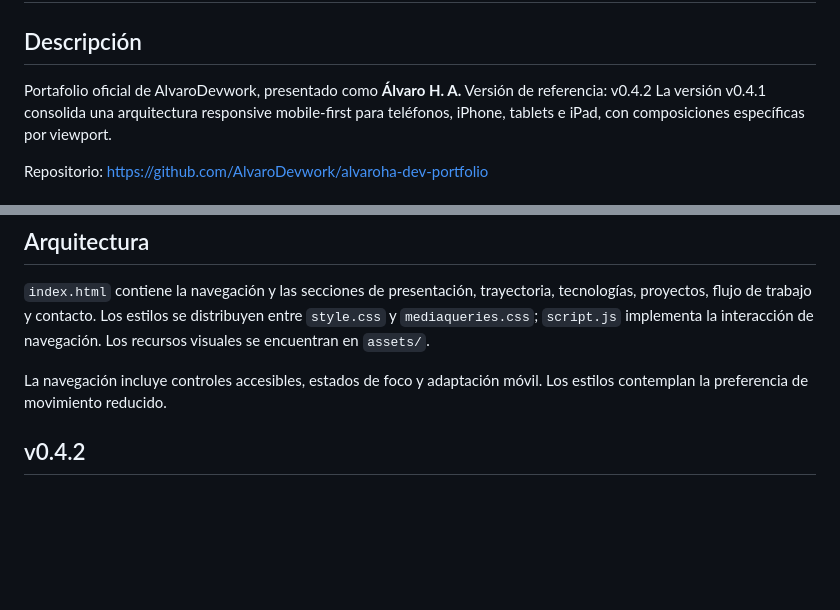
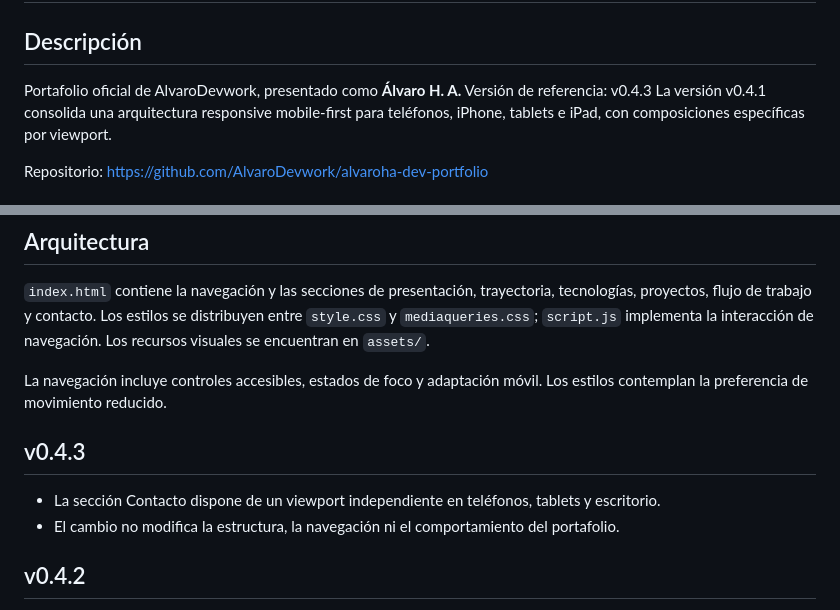
Before and after one commit to AlvaroDevwork/alvaroha-dev-portfolio, a Markdown page: README.md, 2 parts joined by grey strips. Rendered like a GitHub page; blank space fills up the shorter version.

Commit message:
docs(readme): documenta el hotfix v0.4.3

```diff
--- a/README.md
+++ b/README.md
@@ -3,7 +3,7 @@
 ## Descripción
 
 Portafolio oficial de AlvaroDevwork, presentado como **Álvaro H. A.**
-Versión de referencia: v0.4.2
+Versión de referencia: v0.4.3
 La versión v0.4.1 consolida una arquitectura responsive mobile-first para teléfonos, iPhone,
 tablets e iPad, con composiciones específicas por viewport.
 
@@ -25,6 +25,11 @@ navegación. Los recursos visuales se encuentran en `assets/`.
 
 La navegación incluye controles accesibles, estados de foco y adaptación móvil.
 Los estilos contemplan la preferencia de movimiento reducido.
+
+## v0.4.3
+
+- La sección Contacto dispone de un viewport independiente en teléfonos, tablets y escritorio.
+- El cambio no modifica la estructura, la navegación ni el comportamiento del portafolio.
 
 ## v0.4.2
 
```
